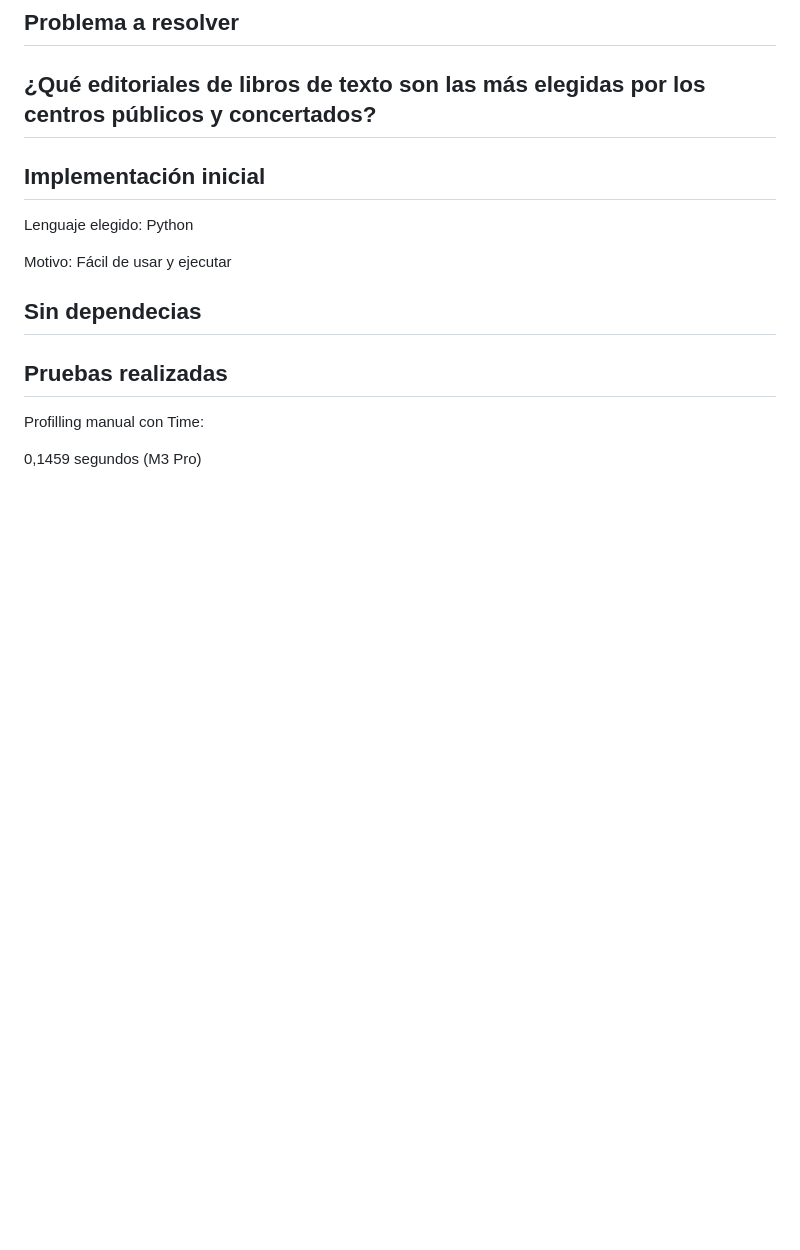
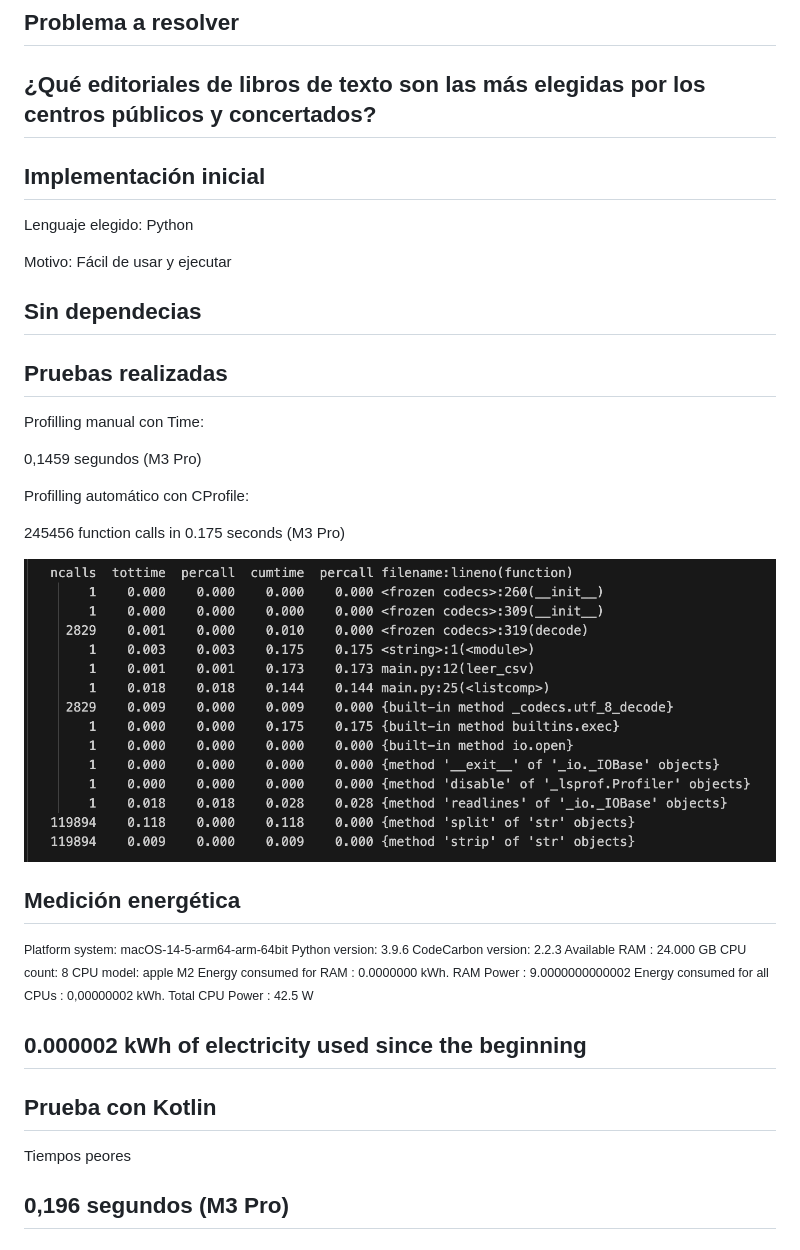
Before and after one commit to DavidLMS/greentextbooks, a Markdown page: docs/index.md, the part around the change printed below. Drawn GitHub-style; pictures changed too: docs/assets/python-cprofile.png (added); blank space fills up the shorter version.

Commit message:
add new slides

```diff
--- a/docs/index.md
+++ b/docs/index.md
@@ -24,2 +24,31 @@ Profilling manual con Time:
 
-0,1459 segundos (M3 Pro)
+0,1459 segundos (M3 Pro)  <!-- .element: class="fragment" -->
+
+Profilling automático con CProfile:  <!-- .element: class="fragment" -->
+
+245456 function calls in 0.175 seconds (M3 Pro)  <!-- .element: class="fragment" -->
+
+
+<img class="r-stretch" style="text-align: center" src="assets/python-cprofile.png">
+
+
+## Medición energética
+
+<small>Platform system: macOS-14-5-arm64-arm-64bit Python version: 3.9.6
+CodeCarbon version: 2.2.3
+Available RAM : 24.000 GB
+CPU count: 8
+CPU model: apple M2
+Energy consumed for RAM : 0.0000000 kWh.
+RAM Power : 9.0000000000002
+Energy consumed for all CPUs : 0,00000002 kWh.
+Total CPU Power : 42.5 W</small>
+
+0.000002 kWh of electricity used since the beginning<!-- .element: class="fragment" -->
+---
+## Prueba con Kotlin
+
+Tiempos peores  <!-- .element: class="fragment" -->
+
+0,196 segundos (M3 Pro)  <!-- .element: class="fragment" -->
+---
```
Also changed, not shown: other parts of docs/index.md (+1 -1 lines).
